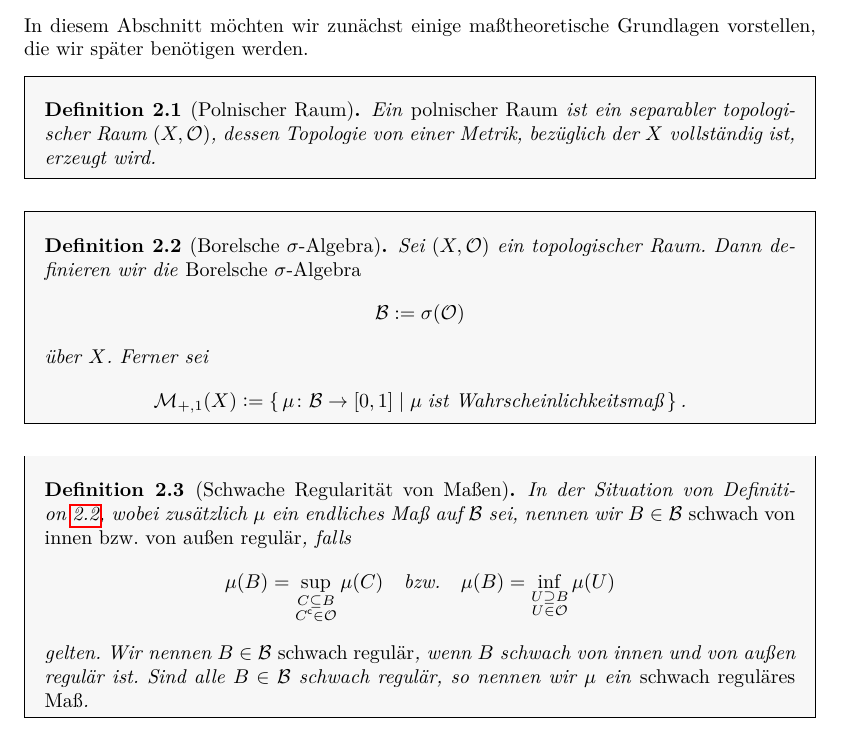
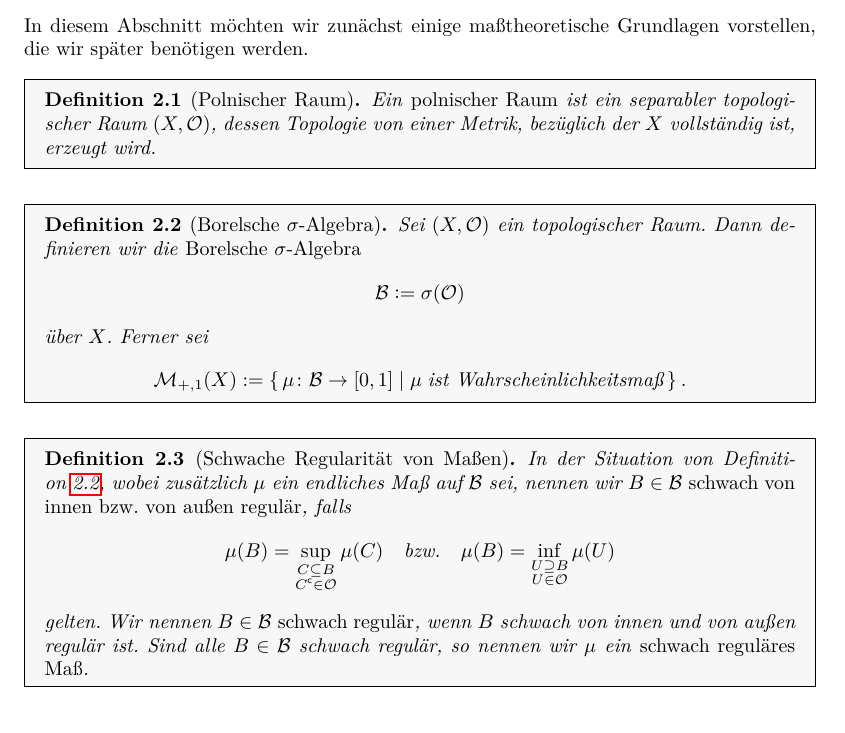
Before and after one commit to dan1elherbst/KIT-Bachelor-Thesis, a LaTeX document (main/main.tex, which reads style/style.tex): part of page 3 of 10, cut so that both start at the same text. Compiled offline with pdfLaTeX.

Commit message:
minor fix

```diff
--- a/style/style.tex
+++ b/style/style.tex
@@ -47,9 +47,9 @@
 % Umgebungen
 %%%%%%%%%%%%%%%%%%%%%%%%%%%%%%%%%%%%%%%%%%%%%%%%%%%%%%%%%%%%%%%%%%%%%%%%%%%%%%%%
 
-\newmdtheoremenv[backgroundcolor=black!3]{Definition}{Definition}[section]
-\newmdtheoremenv[backgroundcolor=black!3]{Satz}[Definition]{Satz}
-\newmdtheoremenv[backgroundcolor=black!3]{Hilfssatz}[Definition]{Hilfssatz}
+\newmdtheoremenv[backgroundcolor=black!3, innertopmargin=-2pt]{Definition}{Definition}[section]
+\newmdtheoremenv[backgroundcolor=black!3, innertopmargin=-2pt]{Satz}[Definition]{Satz}
+\newmdtheoremenv[backgroundcolor=black!3, innertopmargin=-2pt]{Hilfssatz}[Definition]{Hilfssatz}
 
 \newtheorem*{Bemerkung}{Bemerkung}
 
```
Also changed, not shown: main/main.pdf.
